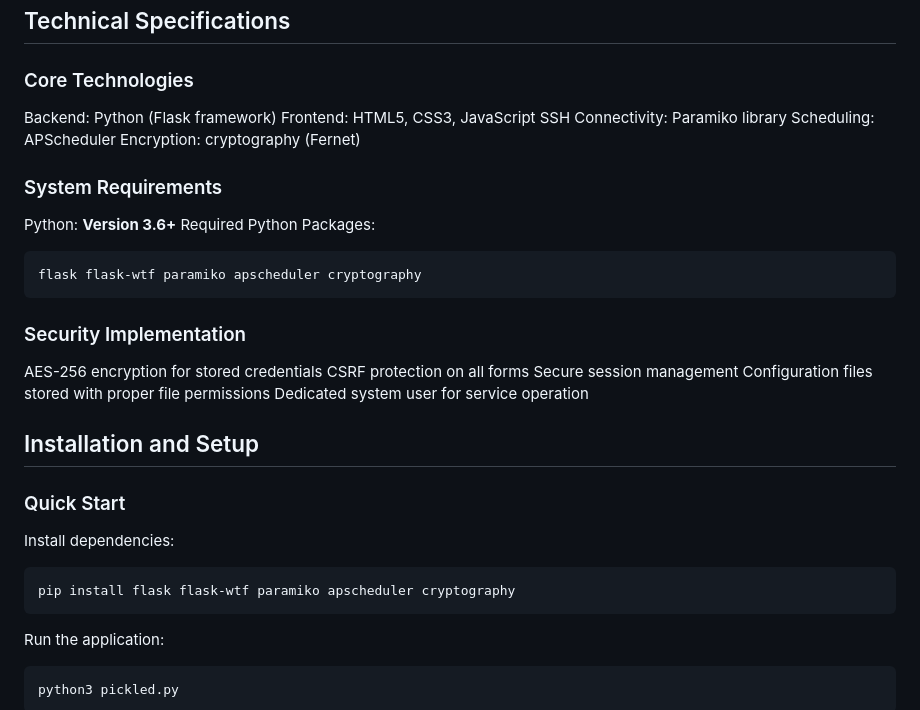
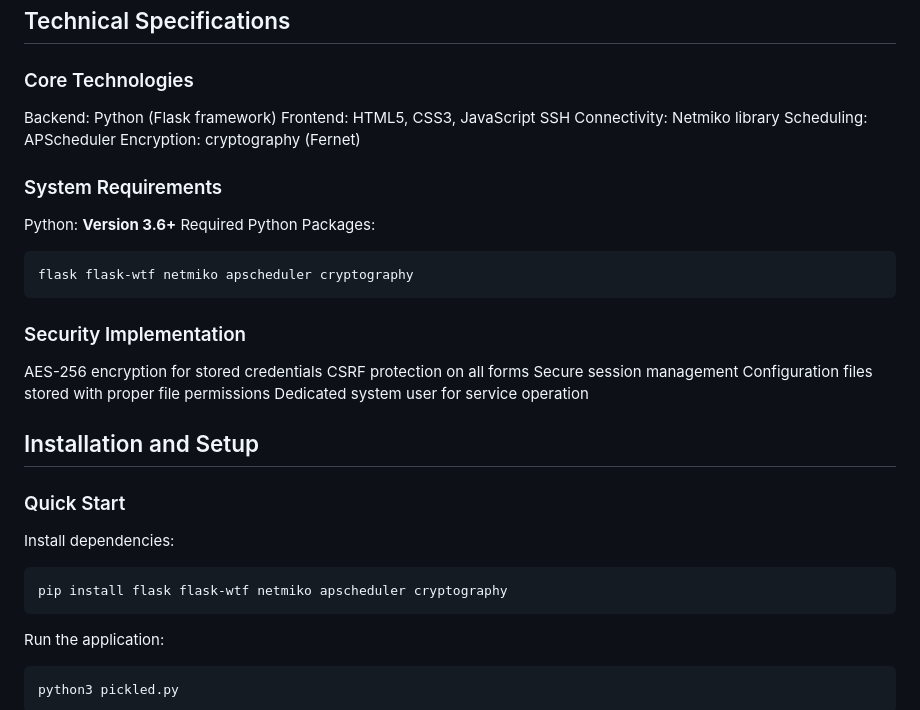
Before and after one commit to AlastorApps/pickled-app, a Markdown page: README.md, the part around the change. Rendered like a GitHub page.

````diff
--- a/README.md
+++ b/README.md
@@ -67,7 +67,7 @@ On-Demand Backups: Initiate immediate backups of device configurations.
 
  Backend: Python (Flask framework)
  Frontend: HTML5, CSS3, JavaScript
- SSH Connectivity: Paramiko library
+ SSH Connectivity: Netmiko library
  Scheduling: APScheduler
  Encryption: cryptography (Fernet)
 
@@ -78,7 +78,7 @@ On-Demand Backups: Initiate immediate backups of device configurations.
  Required Python Packages:
 
 ```
-flask flask-wtf paramiko apscheduler cryptography
+flask flask-wtf netmiko apscheduler cryptography
 ```
 
 
@@ -95,7 +95,7 @@ flask flask-wtf paramiko apscheduler cryptography
 
  Install dependencies:
 ```
-pip install flask flask-wtf paramiko apscheduler cryptography
+pip install flask flask-wtf netmiko apscheduler cryptography
 ```
 Run the application:
 ```
````
